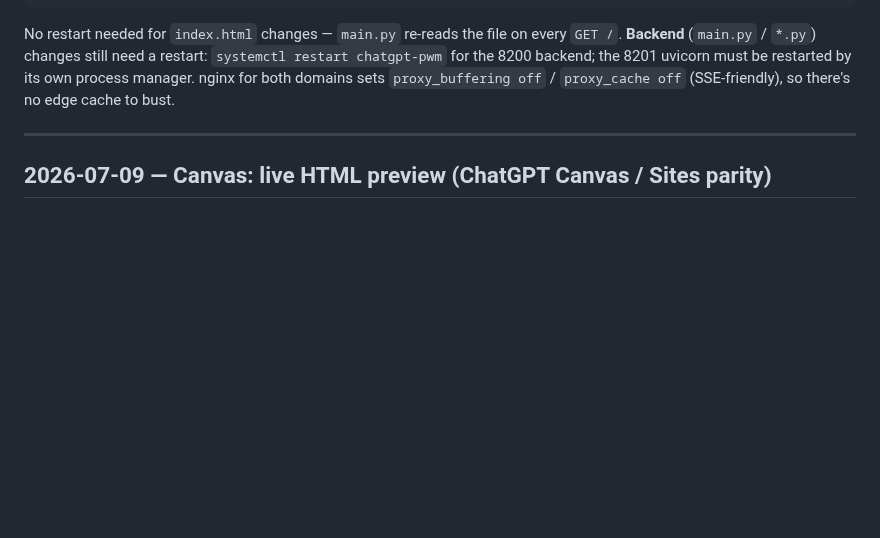
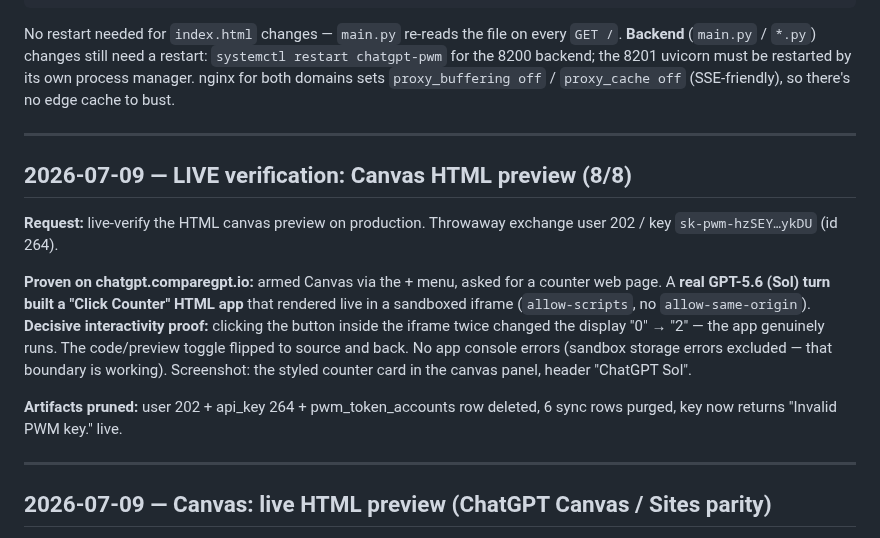
Before and after one commit to integritynoble/ChatGPT_PWM, a Markdown page: SESSION_HISTORY.md, the part around the change. Rendered like a GitHub page; blank space fills up the shorter version.

Commit message:
docs: record live verification of Canvas HTML preview (8/8, artifacts pruned)
Co-Authored-By: Claude Fable 5 <noreply@anthropic.com>

```diff
--- a/SESSION_HISTORY.md
+++ b/SESSION_HISTORY.md
@@ -29,6 +29,25 @@ No restart needed for `index.html` changes — `main.py` re-reads the file on ev
 `systemctl restart chatgpt-pwm` for the 8200 backend; the 8201 uvicorn must be
 restarted by its own process manager. nginx for both domains sets `proxy_buffering off`
 / `proxy_cache off` (SSE-friendly), so there's no edge cache to bust.
+
+---
+
+## 2026-07-09 — LIVE verification: Canvas HTML preview (8/8)
+
+**Request:** live-verify the HTML canvas preview on production. Throwaway exchange
+user 202 / key `sk-pwm-hzSEY…ykDU` (id 264).
+
+**Proven on chatgpt.comparegpt.io:** armed Canvas via the + menu, asked for a
+counter web page. A **real GPT-5.6 (Sol) turn built a "Click Counter" HTML app**
+that rendered live in a sandboxed iframe (`allow-scripts`, no `allow-same-origin`).
+**Decisive interactivity proof:** clicking the button inside the iframe twice
+changed the display "0" → "2" — the app genuinely runs. The code/preview toggle
+flipped to source and back. No app console errors (sandbox storage errors
+excluded — that boundary is working). Screenshot: the styled counter card in the
+canvas panel, header "ChatGPT Sol".
+
+**Artifacts pruned:** user 202 + api_key 264 + pwm_token_accounts row deleted, 6
+sync rows purged, key now returns "Invalid PWM key." live.
 
 ---
 
```
